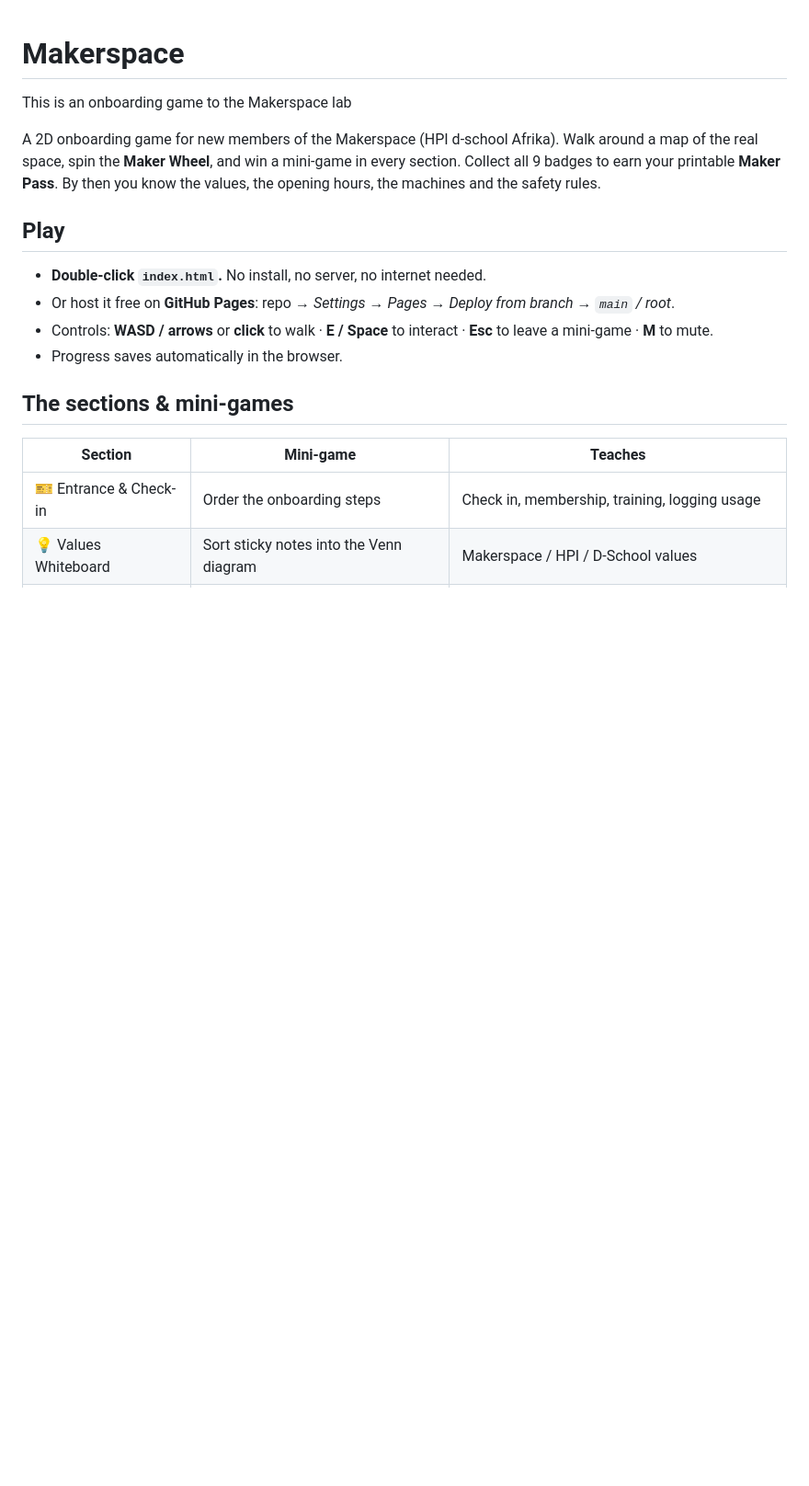
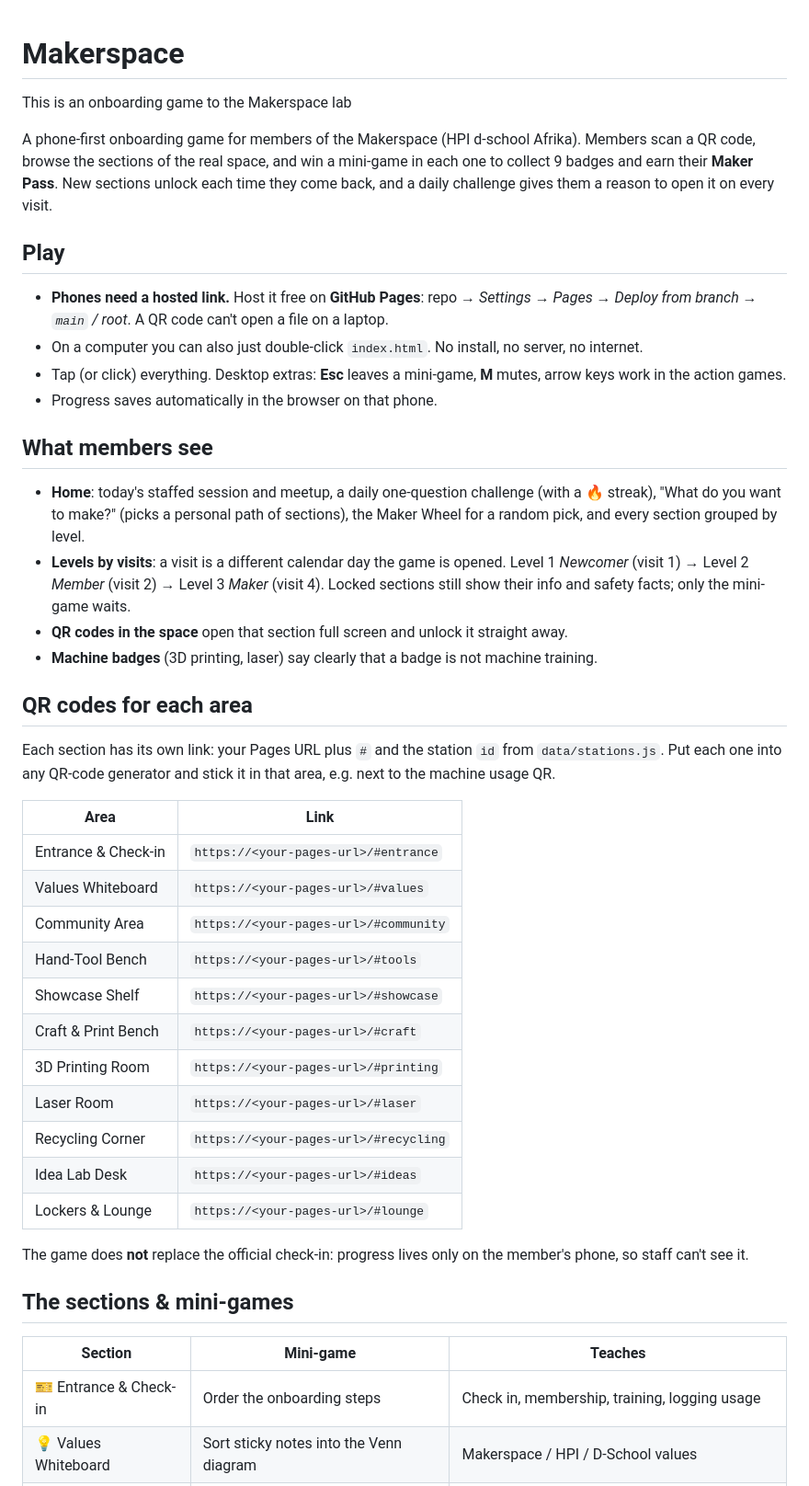
Before and after one commit to 0geder/Makerspace, a Markdown page: README.md, the part around one of its changes. Shown at 92% size. Rendered like a GitHub page; blank space fills up the shorter version.

```diff
--- a/README.md
+++ b/README.md
@@ -1,17 +1,53 @@
 # Makerspace
 This is an onboarding game to the Makerspace lab
 
-A 2D onboarding game for new members of the Makerspace (HPI d-school Afrika).
-Walk around a map of the real space, spin the **Maker Wheel**, and win a mini-game in every
-section. Collect all 9 badges to earn your printable **Maker Pass**. By then you know the
-values, the opening hours, the machines and the safety rules.
+A phone-first onboarding game for members of the Makerspace (HPI d-school Afrika).
+Members scan a QR code, browse the sections of the real space, and win a mini-game in each
+one to collect 9 badges and earn their **Maker Pass**. New sections unlock each time they
+come back, and a daily challenge gives them a reason to open it on every visit.
 
 ## Play
 
-- **Double-click `index.html`.** No install, no server, no internet needed.
-- Or host it free on **GitHub Pages**: repo → *Settings → Pages → Deploy from branch → `main` / root*.
-- Controls: **WASD / arrows** or **click** to walk · **E / Space** to interact · **Esc** to leave a mini-game · **M** to mute.
-- Progress saves automatically in the browser.
+- **Phones need a hosted link.** Host it free on **GitHub Pages**: repo → *Settings → Pages →
+  Deploy from branch → `main` / root*. A QR code can't open a file on a laptop.
+- On a computer you can also just double-click `index.html`. No install, no server, no internet.
+- Tap (or click) everything. Desktop extras: **Esc** leaves a mini-game, **M** mutes, arrow keys
+  work in the action games.
+- Progress saves automatically in the browser on that phone.
+
+## What members see
+
+- **Home**: today's staffed session and meetup, a daily one-question challenge (with a 🔥 streak),
+  "What do you want to make?" (picks a personal path of sections), the Maker Wheel for a
+  random pick, and every section grouped by level.
+- **Levels by visits**: a visit is a different calendar day the game is opened.
+  Level 1 *Newcomer* (visit 1) → Level 2 *Member* (visit 2) → Level 3 *Maker* (visit 4).
+  Locked sections still show their info and safety facts; only the mini-game waits.
+- **QR codes in the space** open that section full screen and unlock it straight away.
+- **Machine badges** (3D printing, laser) say clearly that a badge is not machine training.
+
+## QR codes for each area
+
+Each section has its own link: your Pages URL plus `#` and the station `id` from
+`data/stations.js`. Put each one into any QR-code generator and stick it in that area,
+e.g. next to the machine usage QR.
+
+| Area | Link |
+|---|---|
+| Entrance & Check-in | `https://<your-pages-url>/#entrance` |
+| Values Whiteboard | `https://<your-pages-url>/#values` |
+| Community Area | `https://<your-pages-url>/#community` |
+| Hand-Tool Bench | `https://<your-pages-url>/#tools` |
+| Showcase Shelf | `https://<your-pages-url>/#showcase` |
+| Craft & Print Bench | `https://<your-pages-url>/#craft` |
+| 3D Printing Room | `https://<your-pages-url>/#printing` |
+| Laser Room | `https://<your-pages-url>/#laser` |
+| Recycling Corner | `https://<your-pages-url>/#recycling` |
+| Idea Lab Desk | `https://<your-pages-url>/#ideas` |
+| Lockers & Lounge | `https://<your-pages-url>/#lounge` |
+
+The game does **not** replace the official check-in: progress lives only on the member's
+phone, so staff can't see it.
 
 ## The sections & mini-games
 
```
Also changed, not shown: other parts of README.md (+14 -8 lines), PROMPT.md (+44 -31 lines).
